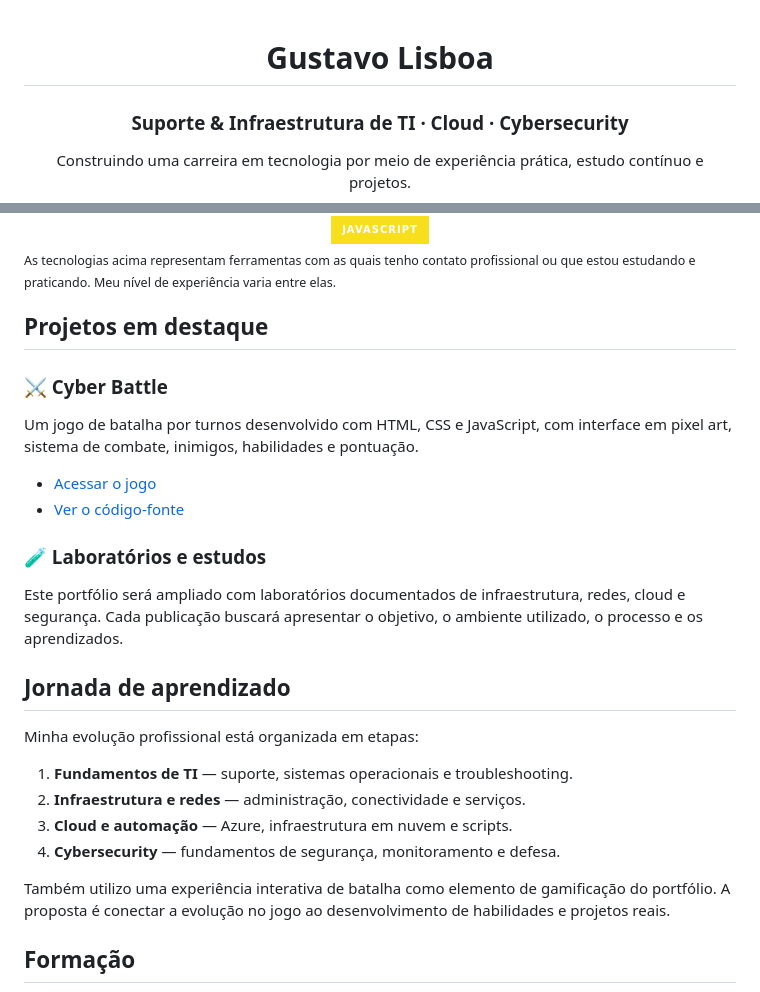
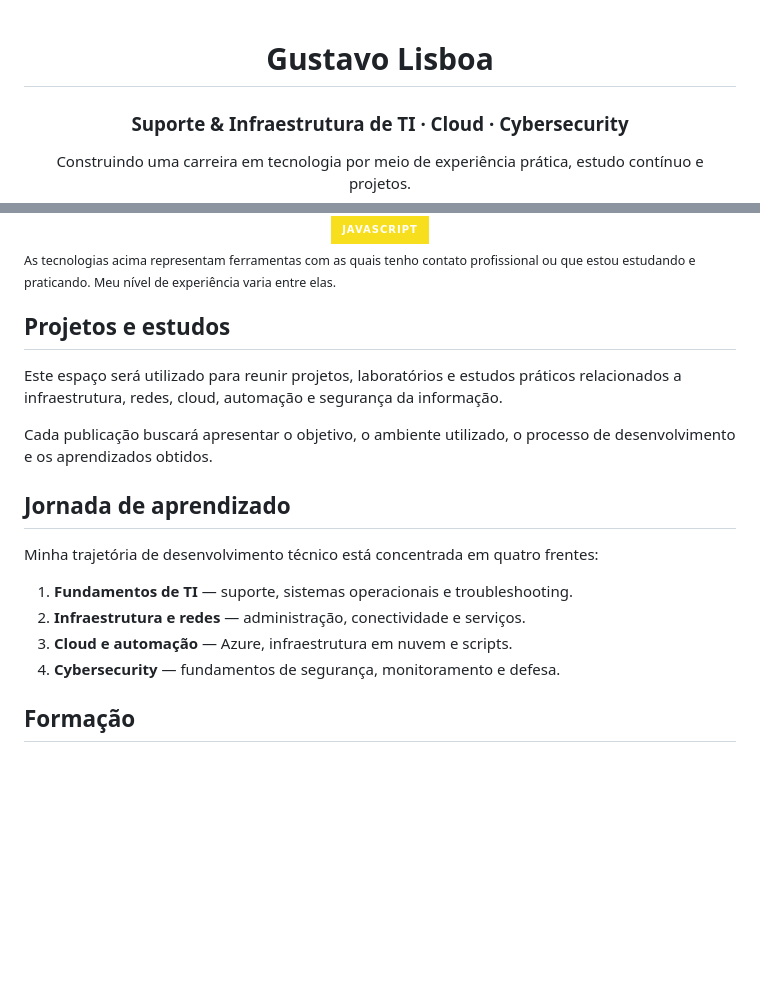
Before and after one commit to gustavo-lisboa/gustavo-lisboa, a Markdown page: README.md, 2 parts joined by grey strips. Rendered like a GitHub page; badges without logos; blank space fills up the shorter version.

Commit message:
docs: remove gamificação do README temporariamente

```diff
--- a/README.md
+++ b/README.md
@@ -1,7 +1,4 @@
-<!--
-  README de perfil — Gustavo Lisboa
-  Estilo: dark / minimalista / profissional
--->
+<!-- README de perfil — Gustavo Lisboa -->
 
 <div align="center">
 
@@ -58,27 +55,20 @@ Tenho interesse em aprofundar meus conhecimentos em **infraestrutura, redes e co
 
 <sub>As tecnologias acima representam ferramentas com as quais tenho contato profissional ou que estou estudando e praticando. Meu nível de experiência varia entre elas.</sub>
 
-## Projetos em destaque
+## Projetos e estudos
 
-### ⚔️ Cyber Battle
-Um jogo de batalha por turnos desenvolvido com HTML, CSS e JavaScript, com interface em pixel art, sistema de combate, inimigos, habilidades e pontuação.
+Este espaço será utilizado para reunir projetos, laboratórios e estudos práticos relacionados a infraestrutura, redes, cloud, automação e segurança da informação.
 
-- [Acessar o jogo](./index.html)
-- [Ver o código-fonte](./index.html)
-
-### 🧪 Laboratórios e estudos
-Este portfólio será ampliado com laboratórios documentados de infraestrutura, redes, cloud e segurança. Cada publicação buscará apresentar o objetivo, o ambiente utilizado, o processo e os aprendizados.
+Cada publicação buscará apresentar o objetivo, o ambiente utilizado, o processo de desenvolvimento e os aprendizados obtidos.
 
 ## Jornada de aprendizado
 
-Minha evolução profissional está organizada em etapas:
+Minha trajetória de desenvolvimento técnico está concentrada em quatro frentes:
 
 1. **Fundamentos de TI** — suporte, sistemas operacionais e troubleshooting.
 2. **Infraestrutura e redes** — administração, conectividade e serviços.
 3. **Cloud e automação** — Azure, infraestrutura em nuvem e scripts.
 4. **Cybersecurity** — fundamentos de segurança, monitoramento e defesa.
-
-Também utilizo uma experiência interativa de batalha como elemento de gamificação do portfólio. A proposta é conectar a evolução no jogo ao desenvolvimento de habilidades e projetos reais.
 
 ## Formação
 
```
